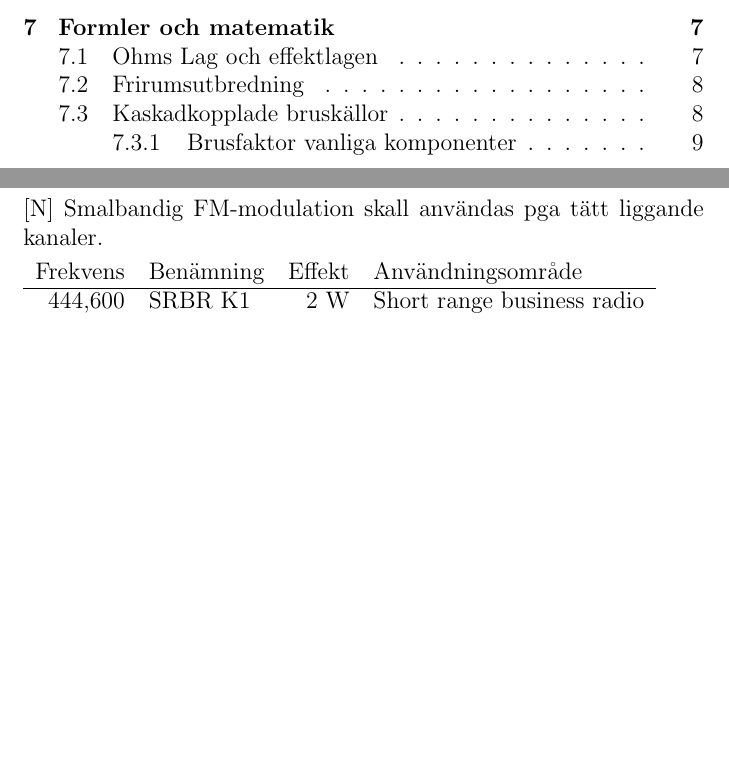
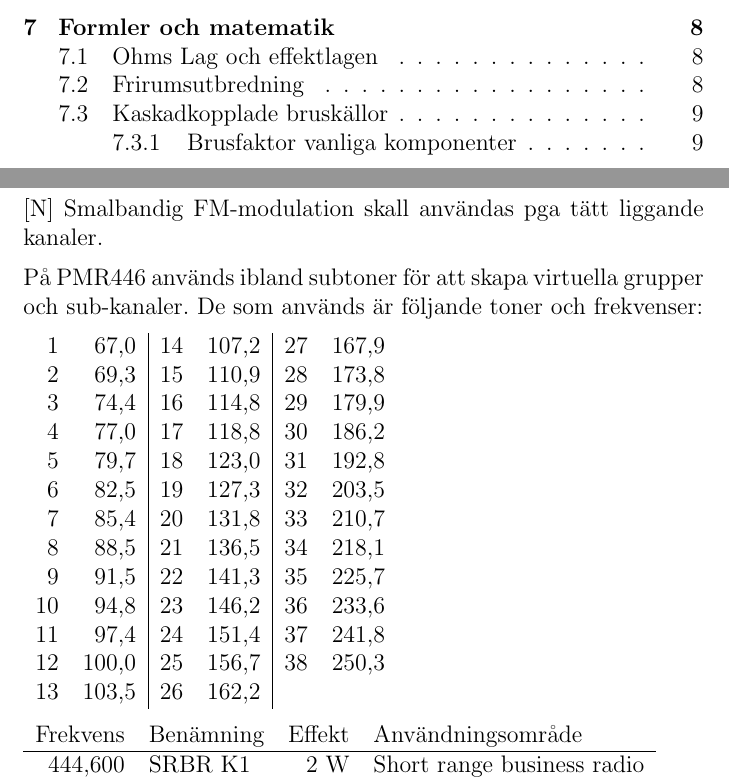
Before and after one commit to sikvall/rhb, a LaTeX paper (rhb.tex): two parts of pages 2 and 7 of 9, joined at a grey line, cut so that both start at the same text, the shorter picture padded with empty space. Compiled offline with pdfLaTeX.

Commit message:
CTCSS Tones added

```diff
--- a/rhb.tex
+++ b/rhb.tex
@@ -143,6 +143,24 @@ Jakt K5 är öppen att användas för andra ändamål och sammanfaller ej med ma
 
 [N] Smalbandig FM-modulation skall användas pga tätt liggande kanaler.
 
+På PMR446 används ibland subtoner för att skapa virtuella grupper och sub-kanaler. De som används är följande toner och frekvenser:
+
+\begin{tabular}{rr|rr|rr}
+	 1 &  67,0 & 14 & 107,2 & 27 & 167,9 \\
+	 2 &  69,3 & 15 & 110,9 & 28 & 173,8 \\
+	 3 &  74,4 & 16 & 114,8 & 29 & 179,9 \\
+	 4 &  77,0 & 17 & 118,8 & 30 & 186,2 \\
+	 5 &  79,7 & 18 & 123,0 & 31 & 192,8 \\
+	 6 &  82,5 & 19 & 127,3 & 32 & 203,5 \\
+	 7 &  85,4 & 20 & 131,8 & 33 & 210,7 \\
+	 8 &  88,5 & 21 & 136,5 & 34 & 218,1 \\
+	 9 &  91,5 & 22 & 141,3 & 35 & 225,7 \\
+	10 &  94,8 & 23 & 146,2 & 36 & 233,6 \\
+	11 &  97,4 & 24 & 151,4 & 37 & 241,8 \\
+	12 & 100,0 & 25 & 156,7 & 38 & 250,3 \\
+	13 & 103,5 & 26 & 162,2 &    &
+\end{tabular}
+
 \begin{tabular}{rlrl}
 	Frekvens & Benämning & Effekt & Användningsområde          \\ \hline
 	 444,600 & SRBR K1   &    2 W & Short range business radio \\
```
